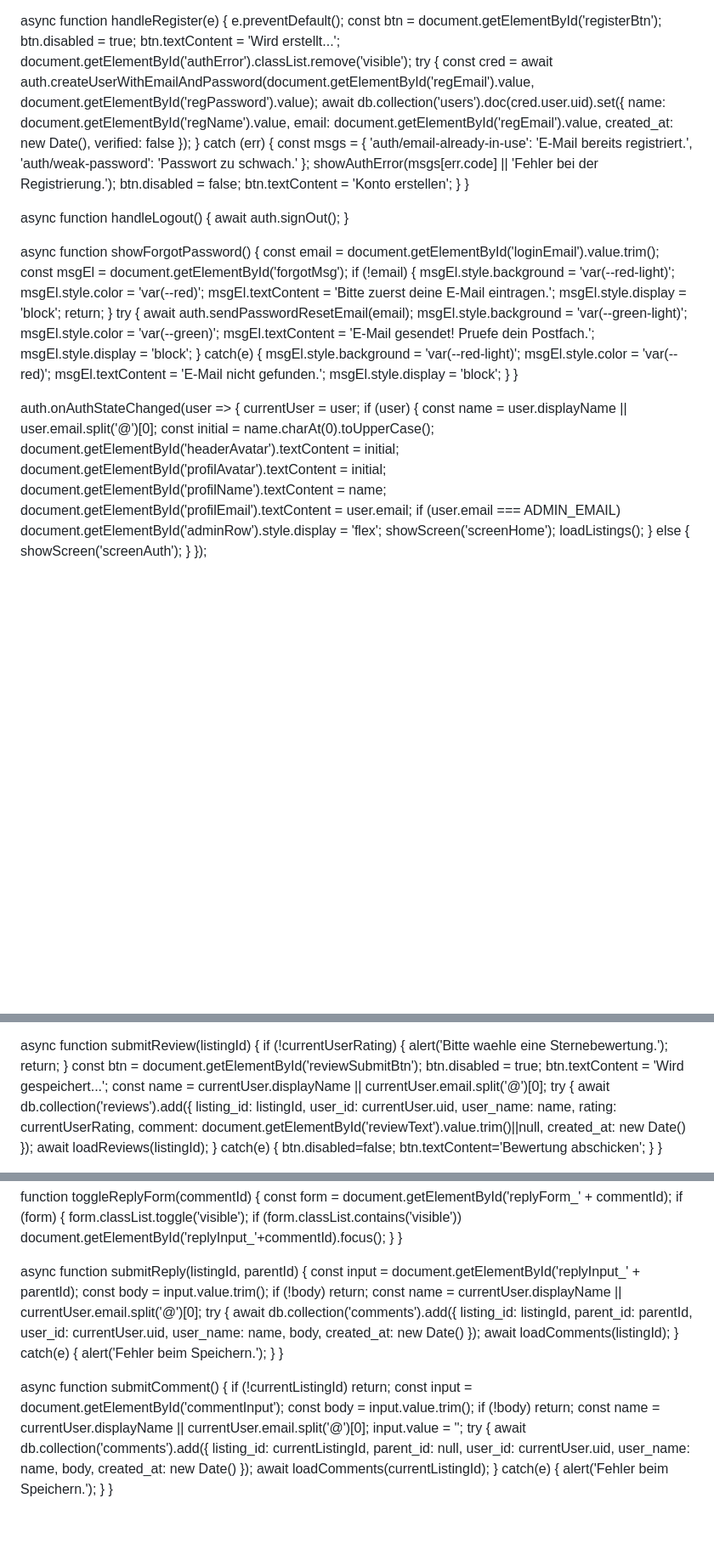
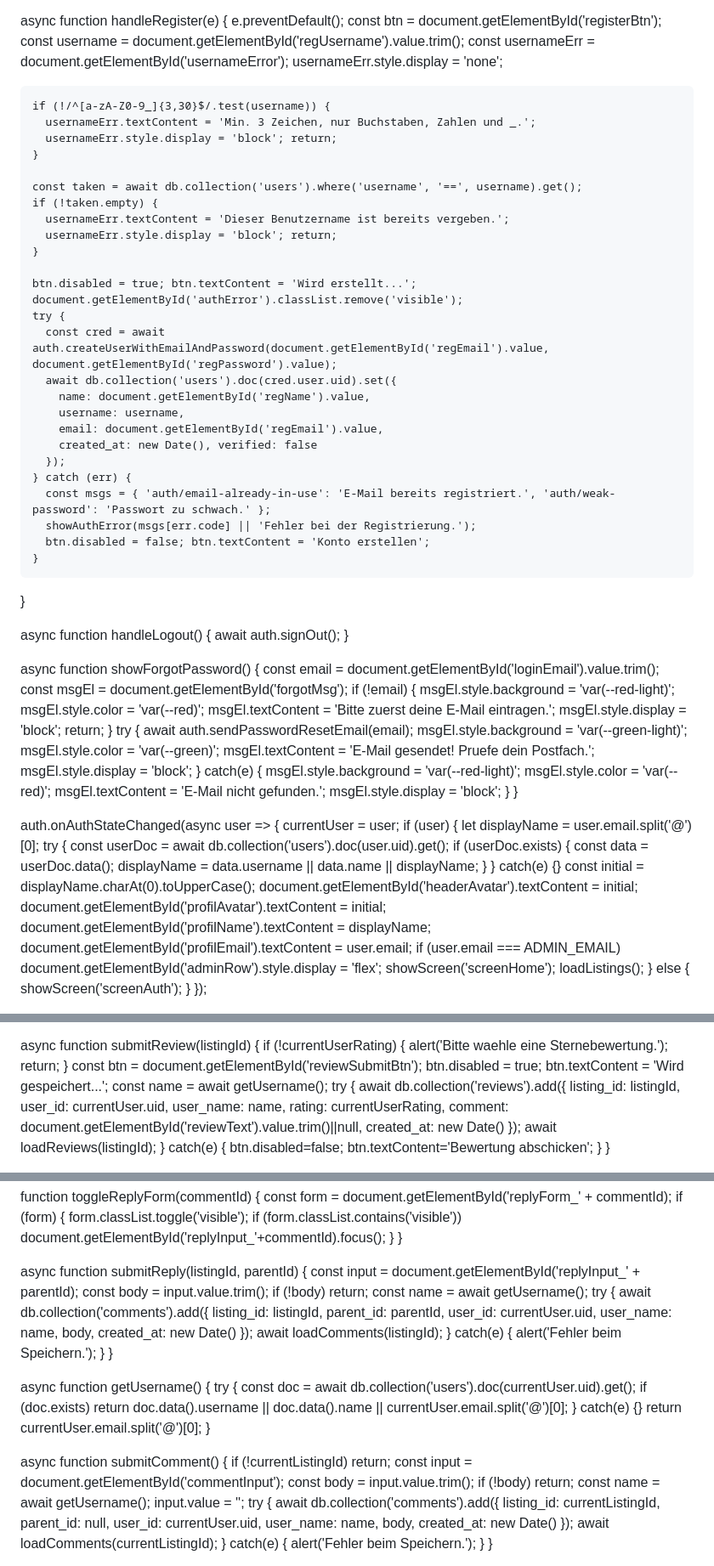
Before and after one commit to escapedeutschland/buscar-app, a Markdown page: README.md, 3 parts joined by grey strips. Shown at 85% size. GitHub-like rendering; blank space fills up the shorter version.

```diff
--- a/README.md
+++ b/README.md
@@ -640,11 +646,31 @@
   async function handleRegister(e) {
     e.preventDefault();
     const btn = document.getElementById('registerBtn');
+    const username = document.getElementById('regUsername').value.trim();
+    const usernameErr = document.getElementById('usernameError');
+    usernameErr.style.display = 'none';
+
+    if (!/^[a-zA-Z0-9_]{3,30}$/.test(username)) {
+      usernameErr.textContent = 'Min. 3 Zeichen, nur Buchstaben, Zahlen und _.';
+      usernameErr.style.display = 'block'; return;
+    }
+
+    const taken = await db.collection('users').where('username', '==', username).get();
+    if (!taken.empty) {
+      usernameErr.textContent = 'Dieser Benutzername ist bereits vergeben.';
+      usernameErr.style.display = 'block'; return;
+    }
+
     btn.disabled = true; btn.textContent = 'Wird erstellt...';
     document.getElementById('authError').classList.remove('visible');
     try {
       const cred = await auth.createUserWithEmailAndPassword(document.getElementById('regEmail').value, document.getElementById('regPassword').value);
-      await db.collection('users').doc(cred.user.uid).set({ name: document.getElementById('regName').value, email: document.getElementById('regEmail').value, created_at: new Date(), verified: false });
+      await db.collection('users').doc(cred.user.uid).set({
+        name: document.getElementById('regName').value,
+        username: username,
+        email: document.getElementById('regEmail').value,
+        created_at: new Date(), verified: false
+      });
     } catch (err) {
       const msgs = { 'auth/email-already-in-use': 'E-Mail bereits registriert.', 'auth/weak-password': 'Passwort zu schwach.' };
       showAuthError(msgs[err.code] || 'Fehler bei der Registrierung.');
@@ -677,14 +703,21 @@
     }
   }
 
-  auth.onAuthStateChanged(user => {
+  auth.onAuthStateChanged(async user => {
     currentUser = user;
     if (user) {
-      const name = user.displayName || user.email.split('@')[0];
-      const initial = name.charAt(0).toUpperCase();
+      let displayName = user.email.split('@')[0];
+      try {
+        const userDoc = await db.collection('users').doc(user.uid).get();
+        if (userDoc.exists) {
+          const data = userDoc.data();
+          displayName = data.username || data.name || displayName;
+        }
+      } catch(e) {}
+      const initial = displayName.charAt(0).toUpperCase();
       document.getElementById('headerAvatar').textContent = initial;
       document.getElementById('profilAvatar').textContent = initial;
-      document.getElementById('profilName').textContent = name;
+      document.getElementById('profilName').textContent = displayName;
       document.getElementById('profilEmail').textContent = user.email;
       if (user.email === ADMIN_EMAIL) document.getElementById('adminRow').style.display = 'flex';
       showScreen('screenHome'); loadListings();
@@ -913,7 +946,7 @@
     if (!currentUserRating) { alert('Bitte waehle eine Sternebewertung.'); return; }
     const btn = document.getElementById('reviewSubmitBtn');
     btn.disabled = true; btn.textContent = 'Wird gespeichert...';
-    const name = currentUser.displayName || currentUser.email.split('@')[0];
+    const name = await getUsername();
     try {
       await db.collection('reviews').add({
         listing_id: listingId, user_id: currentUser.uid, user_name: name,
@@ -1016,11 +1049,19 @@
     const input = document.getElementById('replyInput_' + parentId);
     const body = input.value.trim();
     if (!body) return;
-    const name = currentUser.displayName || currentUser.email.split('@')[0];
+    const name = await getUsername();
     try {
       await db.collection('comments').add({ listing_id: listingId, parent_id: parentId, user_id: currentUser.uid, user_name: name, body, created_at: new Date() });
       await loadComments(listingId);
     } catch(e) { alert('Fehler beim Speichern.'); }
+  }
+
+  async function getUsername() {
+    try {
+      const doc = await db.collection('users').doc(currentUser.uid).get();
+      if (doc.exists) return doc.data().username || doc.data().name || currentUser.email.split('@')[0];
+    } catch(e) {}
+    return currentUser.email.split('@')[0];
   }
 
   async function submitComment() {
@@ -1028,7 +1069,7 @@
     const input = document.getElementById('commentInput');
     const body = input.value.trim();
     if (!body) return;
-    const name = currentUser.displayName || currentUser.email.split('@')[0];
+    const name = await getUsername();
     input.value = '';
     try {
       await db.collection('comments').add({ listing_id: currentListingId, parent_id: null, user_id: currentUser.uid, user_name: name, body, created_at: new Date() });
```
Also changed, not shown: other parts of README.md (+6 -0 lines).
